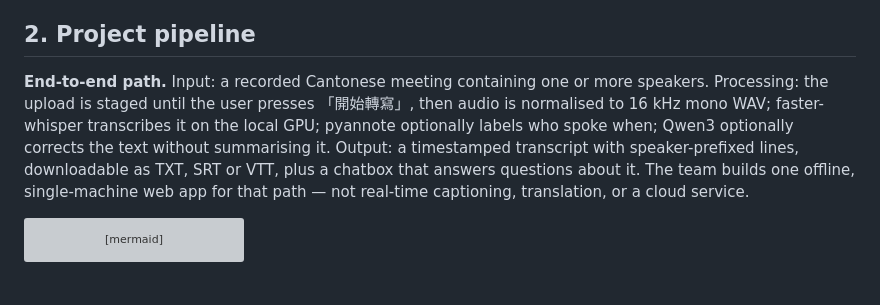
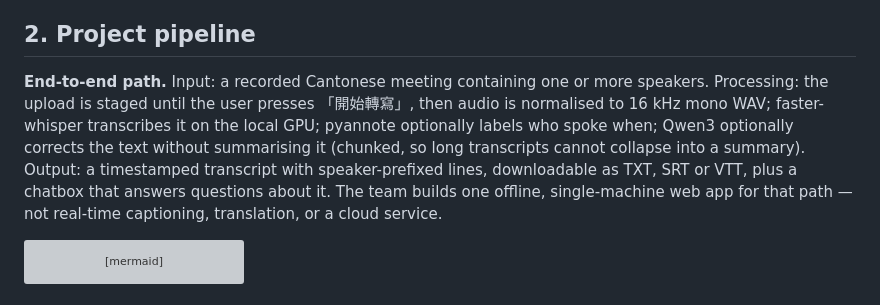
Before and after one commit to kayuen21/cantonese-speech-to-text, a Markdown page: README.md, the part around the change. Drawn GitHub-style; grey boxes are pictures that could not be loaded.

````diff
--- a/README.md
+++ b/README.md
@@ -24,7 +24,7 @@ diarization (pyannote)** + **local LLM proofreading / meeting-notes assistant
   are viewing, or generate meeting minutes (SSE streaming)
 ## 2. Project pipeline
 
-**End-to-end path.** Input: a recorded Cantonese meeting containing one or more speakers. Processing: the upload is staged until the user presses 「開始轉寫」, then audio is normalised to 16 kHz mono WAV; faster-whisper transcribes it on the local GPU; pyannote optionally labels who spoke when; Qwen3 optionally corrects the text without summarising it. Output: a timestamped transcript with speaker-prefixed lines, downloadable as TXT, SRT or VTT, plus a chatbox that answers questions about it. The team builds one offline, single-machine web app for that path — not real-time captioning, translation, or a cloud service.
+**End-to-end path.** Input: a recorded Cantonese meeting containing one or more speakers. Processing: the upload is staged until the user presses 「開始轉寫」, then audio is normalised to 16 kHz mono WAV; faster-whisper transcribes it on the local GPU; pyannote optionally labels who spoke when; Qwen3 optionally corrects the text without summarising it (chunked, so long transcripts cannot collapse into a summary). Output: a timestamped transcript with speaker-prefixed lines, downloadable as TXT, SRT or VTT, plus a chatbox that answers questions about it. The team builds one offline, single-machine web app for that path — not real-time captioning, translation, or a cloud service.
 
 ```mermaid
 flowchart LR
````
